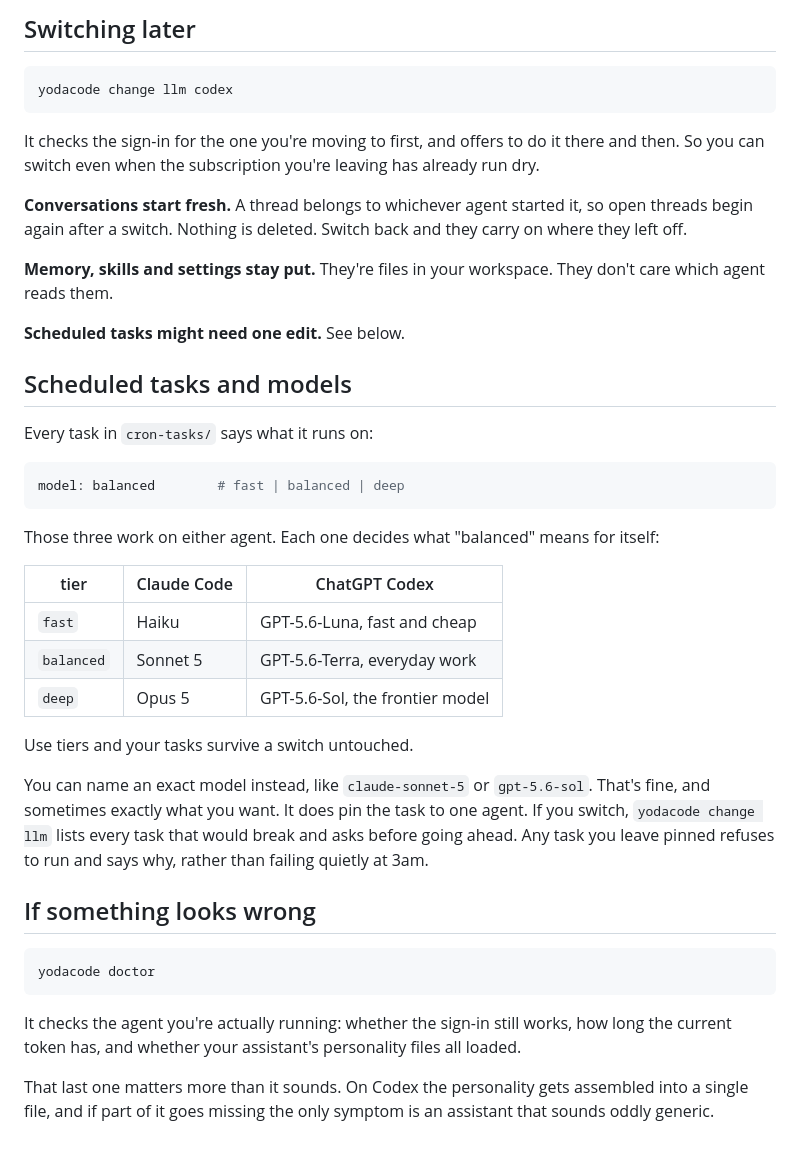
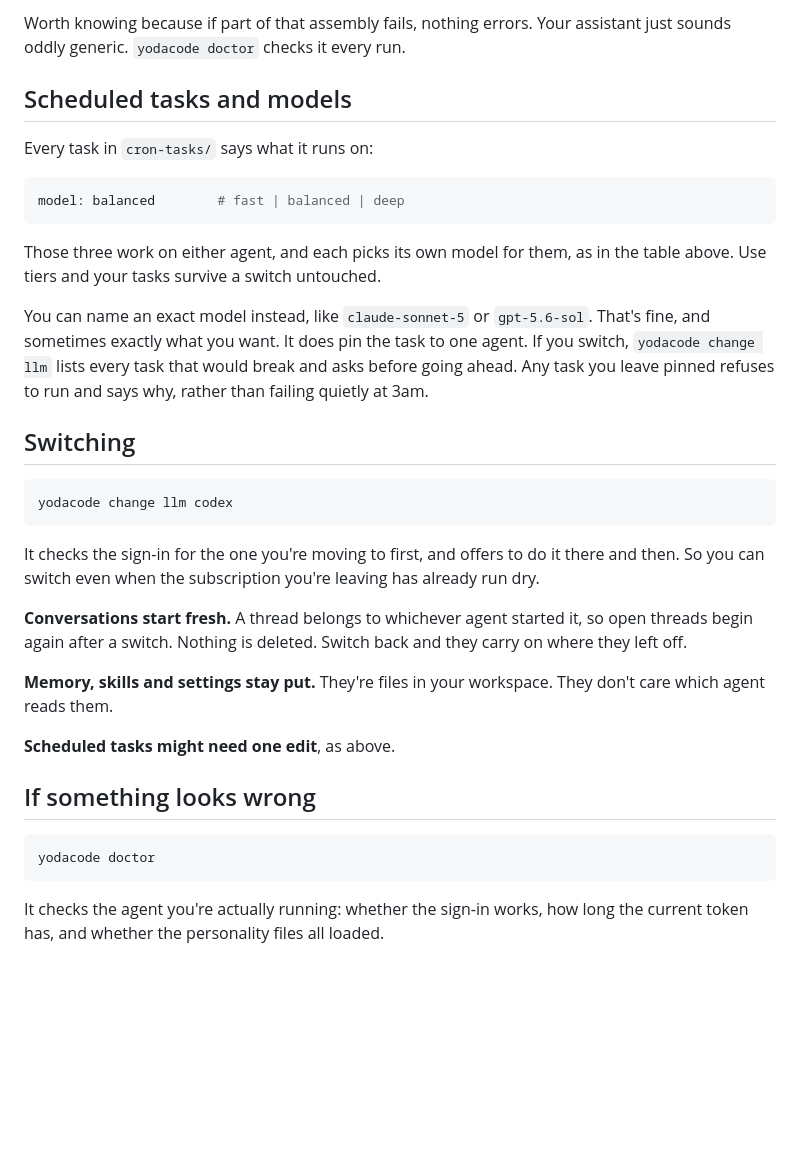
Before and after one commit to ProvanceMedia/yodacode, a Markdown page: docs/ENGINES.md, the part around one of its changes. Rendered like a GitHub page; blank space fills up the shorter version.

````diff
--- a/docs/ENGINES.md
+++ b/docs/ENGINES.md
@@ -51,5 +66,25 @@ stable ids, so resuming one is more reliable than on Claude Code.
 
-## Switching later
+Worth knowing because if part of that assembly fails, nothing errors. Your
+assistant just sounds oddly generic. `yodacode doctor` checks it every run.
+
+## Scheduled tasks and models
+
+Every task in `cron-tasks/` says what it runs on:
+
+```yaml
+model: balanced        # fast | balanced | deep
+```
+
+Those three work on either agent, and each picks its own model for them, as in
+the table above. Use tiers and your tasks survive a switch untouched.
+
+You can name an exact model instead, like `claude-sonnet-5` or `gpt-5.6-sol`.
+That's fine, and sometimes exactly what you want. It does pin the task to one
+agent. If you switch, `yodacode change llm` lists every task that would break
+and asks before going ahead. Any task you leave pinned refuses to run and says
+why, rather than failing quietly at 3am.
+
+## Switching
 
 ```bash
 yodacode change llm codex
@@ -66,32 +101,7 @@ they carry on where they left off.
 **Memory, skills and settings stay put.** They're files in your workspace. They
 don't care which agent reads them.
 
-**Scheduled tasks might need one edit.** See below.
-
-## Scheduled tasks and models
-
-Every task in `cron-tasks/` says what it runs on:
-
-```yaml
-model: balanced        # fast | balanced | deep
-```
-
-Those three work on either agent. Each one decides what "balanced" means for
-itself:
-
-| tier | Claude Code | ChatGPT Codex |
-|---|---|---|
-| `fast` | Haiku | GPT-5.6-Luna, fast and cheap |
-| `balanced` | Sonnet 5 | GPT-5.6-Terra, everyday work |
-| `deep` | Opus 5 | GPT-5.6-Sol, the frontier model |
-
-Use tiers and your tasks survive a switch untouched.
-
-You can name an exact model instead, like `claude-sonnet-5` or `gpt-5.6-sol`.
-That's fine, and sometimes exactly what you want. It does pin the task to one
-agent. If you switch, `yodacode change llm` lists every task that would break
-and asks before going ahead. Any task you leave pinned refuses to run and says
-why, rather than failing quietly at 3am.
+**Scheduled tasks might need one edit**, as above.
 
 ## If something looks wrong
 
@@ -99,10 +109,5 @@ why, rather than failing quietly at 3am.
 yodacode doctor
 ```
 
-It checks the agent you're actually running: whether the sign-in still works,
-how long the current token has, and whether your assistant's personality files
-all loaded.
-
-That last one matters more than it sounds. On Codex the personality gets
-assembled into a single file, and if part of it goes missing the only symptom is
-an assistant that sounds oddly generic.
+It checks the agent you're actually running: whether the sign-in works, how long
+the current token has, and whether the personality files all loaded.
````
Also changed, not shown: other parts of docs/ENGINES.md (+32 -17 lines).
